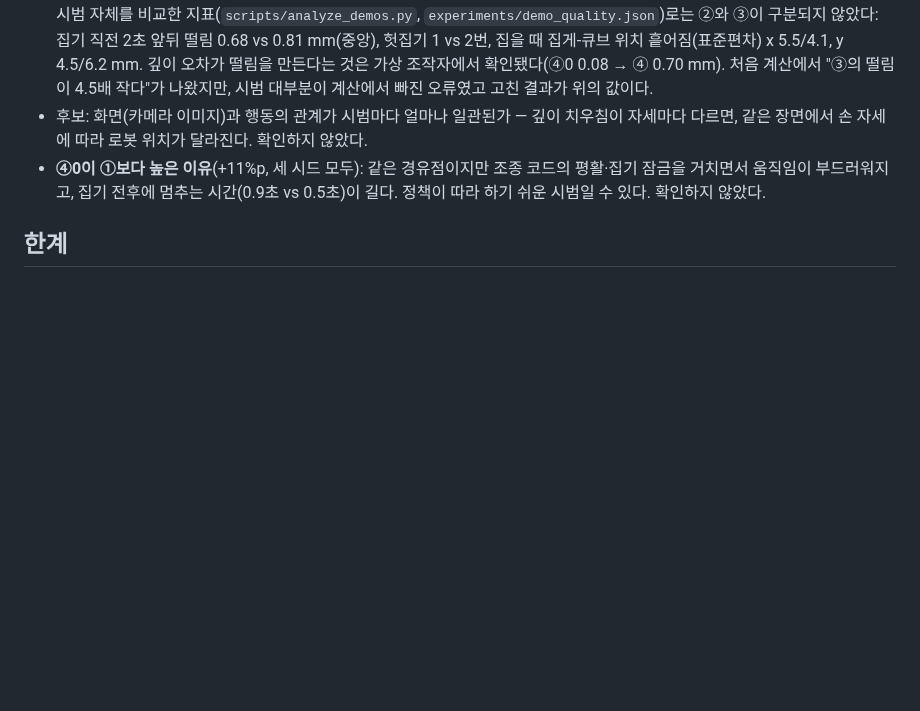
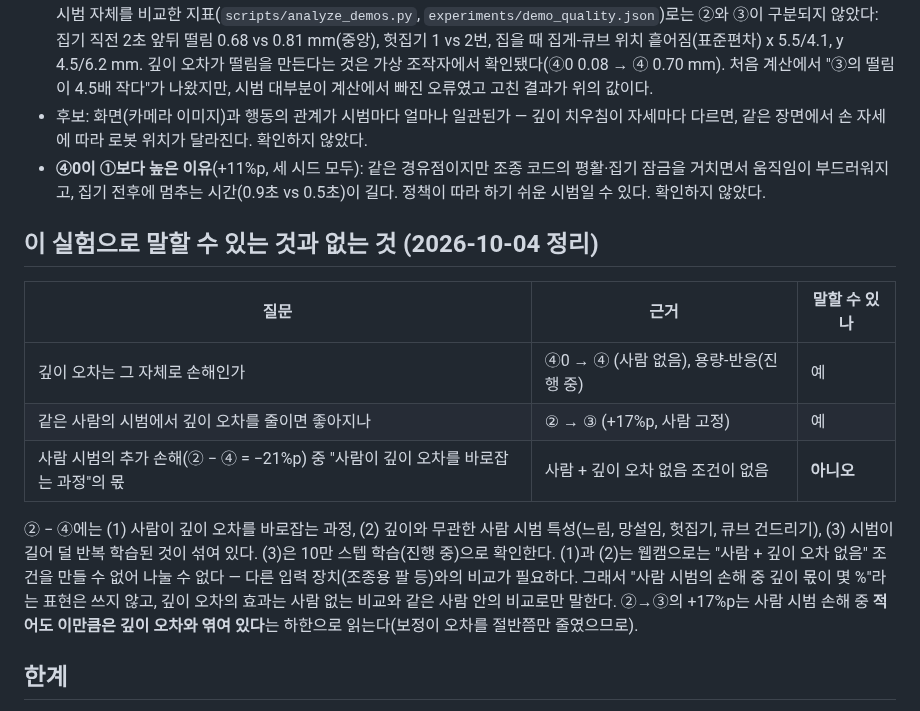
Before and after one commit to kheechan04/webcam-teach-robot, a Markdown page: docs/11-m9-results.md, the part around the change. Drawn GitHub-style; blank space fills up the shorter version.

Commit message:
M9 doc: what the design can and cannot separate (human correction vs other human factors)
Co-Authored-By: Claude Opus 5.5 <noreply@anthropic.com>

```diff
--- a/docs/11-m9-results.md
+++ b/docs/11-m9-results.md
@@ -95,6 +95,16 @@
 - 후보: 화면(카메라 이미지)과 행동의 관계가 시범마다 얼마나 일관된가 — 깊이 치우침이 자세마다 다르면, 같은 장면에서 손 자세에 따라 로봇 위치가 달라진다. 확인하지 않았다.
 - **④0이 ①보다 높은 이유**(+11%p, 세 시드 모두): 같은 경유점이지만 조종 코드의 평활·집기 잠금을 거치면서 움직임이 부드러워지고, 집기 전후에 멈추는 시간(0.9초 vs 0.5초)이 길다. 정책이 따라 하기 쉬운 시범일 수 있다. 확인하지 않았다.
 
+## 이 실험으로 말할 수 있는 것과 없는 것 (2026-10-04 정리)
+
+| 질문 | 근거 | 말할 수 있나 |
+|---|---|---|
+| 깊이 오차는 그 자체로 손해인가 | ④0 → ④ (사람 없음), 용량-반응(진행 중) | 예 |
+| 같은 사람의 시범에서 깊이 오차를 줄이면 좋아지나 | ② → ③ (+17%p, 사람 고정) | 예 |
+| 사람 시범의 추가 손해(② − ④ = −21%p) 중 "사람이 깊이 오차를 바로잡는 과정"의 몫 | 사람 + 깊이 오차 없음 조건이 없음 | **아니오** |
+
+② − ④에는 (1) 사람이 깊이 오차를 바로잡는 과정, (2) 깊이와 무관한 사람 시범 특성(느림, 망설임, 헛집기, 큐브 건드리기), (3) 시범이 길어 덜 반복 학습된 것이 섞여 있다. (3)은 10만 스텝 학습(진행 중)으로 확인한다. (1)과 (2)는 웹캠으로는 "사람 + 깊이 오차 없음" 조건을 만들 수 없어 나눌 수 없다 — 다른 입력 장치(조종용 팔 등)와의 비교가 필요하다. 그래서 "사람 시범의 손해 중 깊이 몫이 몇 %"라는 표현은 쓰지 않고, 깊이 오차의 효과는 사람 없는 비교와 같은 사람 안의 비교로만 말한다. ②→③의 +17%p는 사람 시범 손해 중 **적어도 이만큼은 깊이 오차와 엮여 있다**는 하한으로 읽는다(보정이 오차를 절반쯤만 줄였으므로).
+
 ## 한계
 
 - 시범자 1명(오른손), 과제 1개, 시뮬레이션만, 시드 3개.
```
